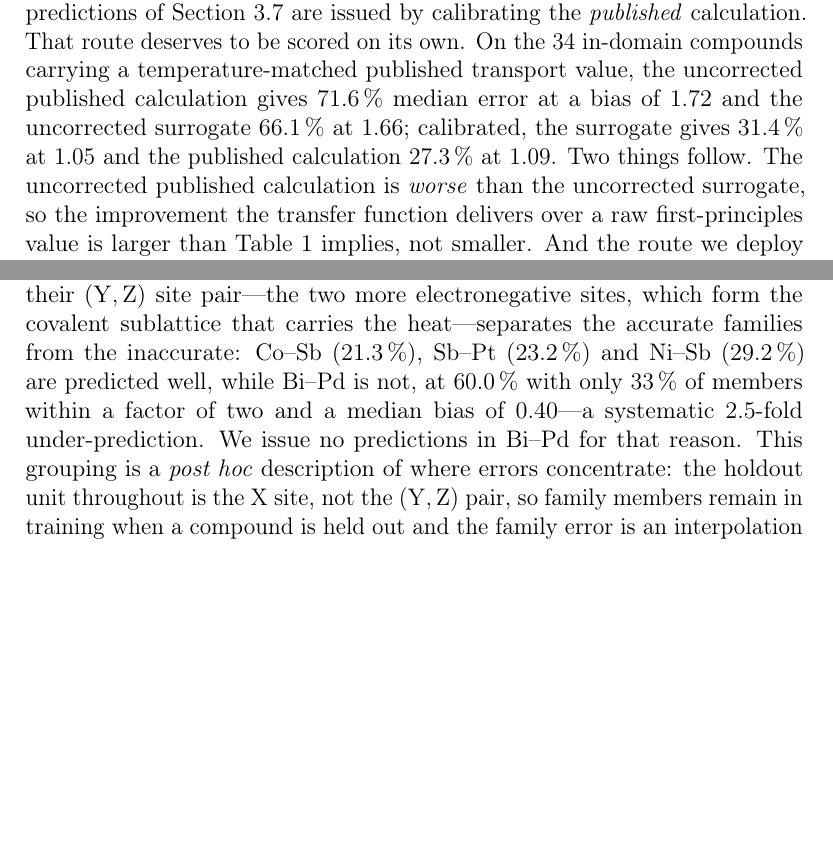
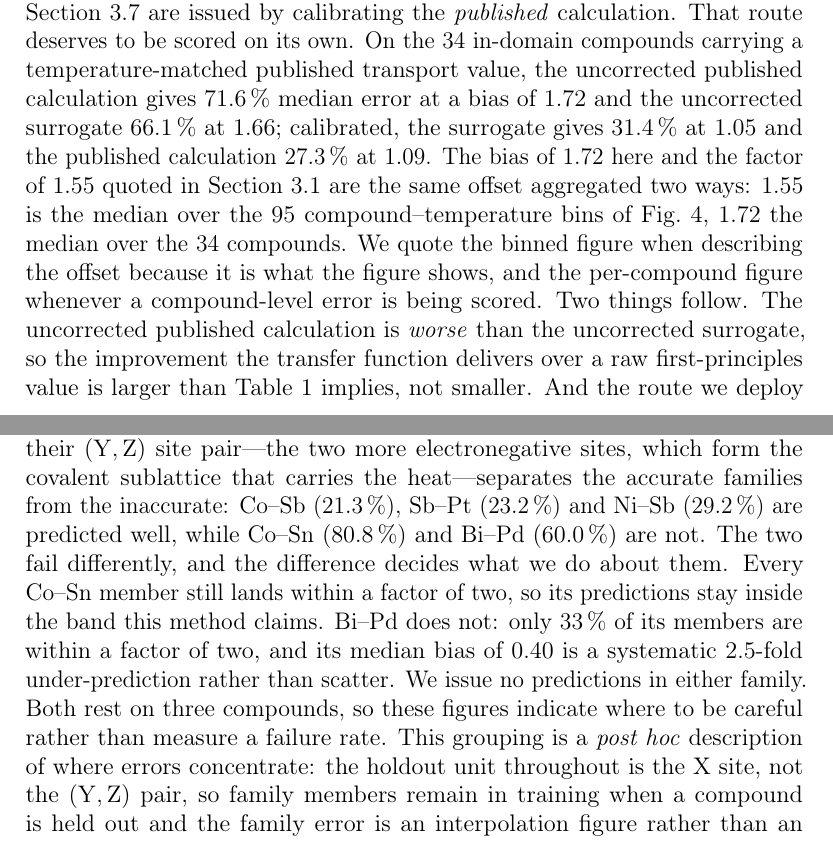
Before and after one commit to Shivamrandive747/Thermalconductivity_prediction, a LaTeX paper (paper/manuscript.tex, which reads paper/section3_results.tex): two parts of pages 18 and 19 of 63, joined at a grey line, cut so that both start at the same text, the shorter picture padded with empty space. Compiled offline with pdfLaTeX.

Commit message:
Fix five verified defects found by the pre-submission audit

```diff
--- a/paper/section3_results.tex
+++ b/paper/section3_results.tex
@@ -209,6 +210,11 @@ own. On the \num{34} in-domain compounds carrying a temperature-matched publishe
 the uncorrected published calculation gives \SI{71.6}{\percent} median error at a bias of \num{1.72}
 and the uncorrected surrogate \SI{66.1}{\percent} at \num{1.66}; calibrated, the surrogate gives
 \SI{31.4}{\percent} at \num{1.05} and the published calculation \SI{27.3}{\percent} at \num{1.09}.
+The bias of \num{1.72} here and the factor of \num{1.55} quoted in Section~\ref{sec:offset} are the
+same offset aggregated two ways: \num{1.55} is the median over the \num{95} compound--temperature
+bins of Fig.~\ref{fig:offset}, \num{1.72} the median over the \num{34} compounds. We quote the
+binned figure when describing the offset because it is what the figure shows, and the per-compound
+figure whenever a compound-level error is being scored.
 Two things follow. The uncorrected published calculation is \emph{worse} than the uncorrected
 surrogate, so the improvement the transfer function delivers over a raw first-principles value is
 larger than Table~\ref{tab:blind} implies, not smaller. And the route we deploy is the better of the
@@ -229,10 +235,14 @@ effects together with the comparison against the nulls. Grouping in-domain compo
 $(\mathrm{Y},\mathrm{Z})$ site pair---the two more electronegative sites, which form the covalent
 sublattice that carries the heat---separates the accurate families from the inaccurate:
 \ce{Co}--\ce{Sb} (\SI{21.3}{\percent}), \ce{Sb}--\ce{Pt} (\SI{23.2}{\percent}) and
-\ce{Ni}--\ce{Sb} (\SI{29.2}{\percent}) are predicted well, while \ce{Bi}--\ce{Pd} is not, at
-\SI{60.0}{\percent} with only \SI{33}{\percent} of members within a factor of two and a median bias
-of \num{0.40}---a systematic \num{2.5}-fold under-prediction. We issue no predictions in
-\ce{Bi}--\ce{Pd} for that reason. This grouping is a \emph{post hoc} description of where errors
+\ce{Ni}--\ce{Sb} (\SI{29.2}{\percent}) are predicted well, while \ce{Co}--\ce{Sn}
+(\SI{80.8}{\percent}) and \ce{Bi}--\ce{Pd} (\SI{60.0}{\percent}) are not. The two fail differently,
+and the difference decides what we do about them. Every \ce{Co}--\ce{Sn} member still lands within a
+factor of two, so its predictions stay inside the band this method claims. \ce{Bi}--\ce{Pd} does
+not: only \SI{33}{\percent} of its members are within a factor of two, and its median bias of
+\num{0.40} is a systematic \num{2.5}-fold under-prediction rather than scatter. We issue no
+predictions in either family. Both rest on three compounds, so these figures indicate where to be
+careful rather than measure a failure rate. This grouping is a \emph{post hoc} description of where errors
 concentrate: the holdout unit throughout is the X site, not the $(\mathrm{Y},\mathrm{Z})$ pair, so
 family members remain in training when a compound is held out and the family error is an
 interpolation figure rather than an extrapolation test.
```
Also changed, not shown: paper/section2_methods.tex (+1 -2 lines), paper/supplementary.tex (+6 -2 lines), paper/section3_results.tex (13 more changed lines).
